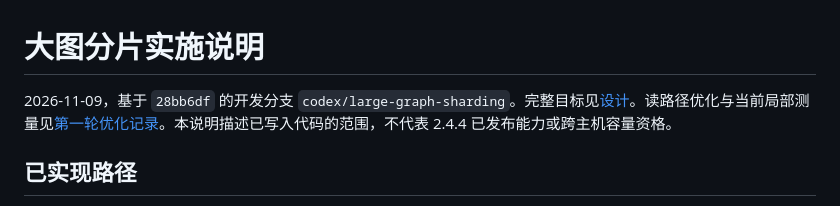
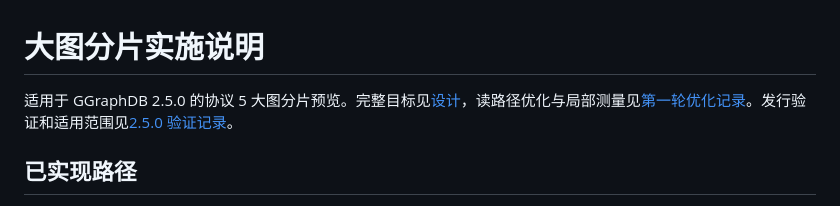
Before and after one commit to SamuelSupe/graphdb, a Markdown page: docs/large-graph-sharding-implementation.zh-CN.md, the part around the change. GitHub-like rendering.

```diff
--- a/docs/large-graph-sharding-implementation.zh-CN.md
+++ b/docs/large-graph-sharding-implementation.zh-CN.md
@@ -1,6 +1,6 @@
 # 大图分片实施说明
 
-2026-11-09，基于 `28bb6df` 的开发分支 `codex/large-graph-sharding`。完整目标见[设计](large-graph-sharding-design.zh-CN.md)。读路径优化与当前局部测量见[第一轮优化记录](large-graph-sharding-optimization-2026-11-09.zh-CN.md)。本说明描述已写入代码的范围，不代表 2.4.4 已发布能力或跨主机容量资格。
+适用于 GGraphDB 2.5.0 的协议 5 大图分片预览。完整目标见[设计](large-graph-sharding-design.zh-CN.md)，读路径优化与局部测量见[第一轮优化记录](large-graph-sharding-optimization-2026-11-09.zh-CN.md)。发行验证和适用范围见[2.5.0 验证记录](validation-v2.5.0.md)。
 
 ## 已实现路径
 
```
Also changed, not shown: docs/raft-rolling-upgrade.zh-CN.md (+1 -1 lines).
